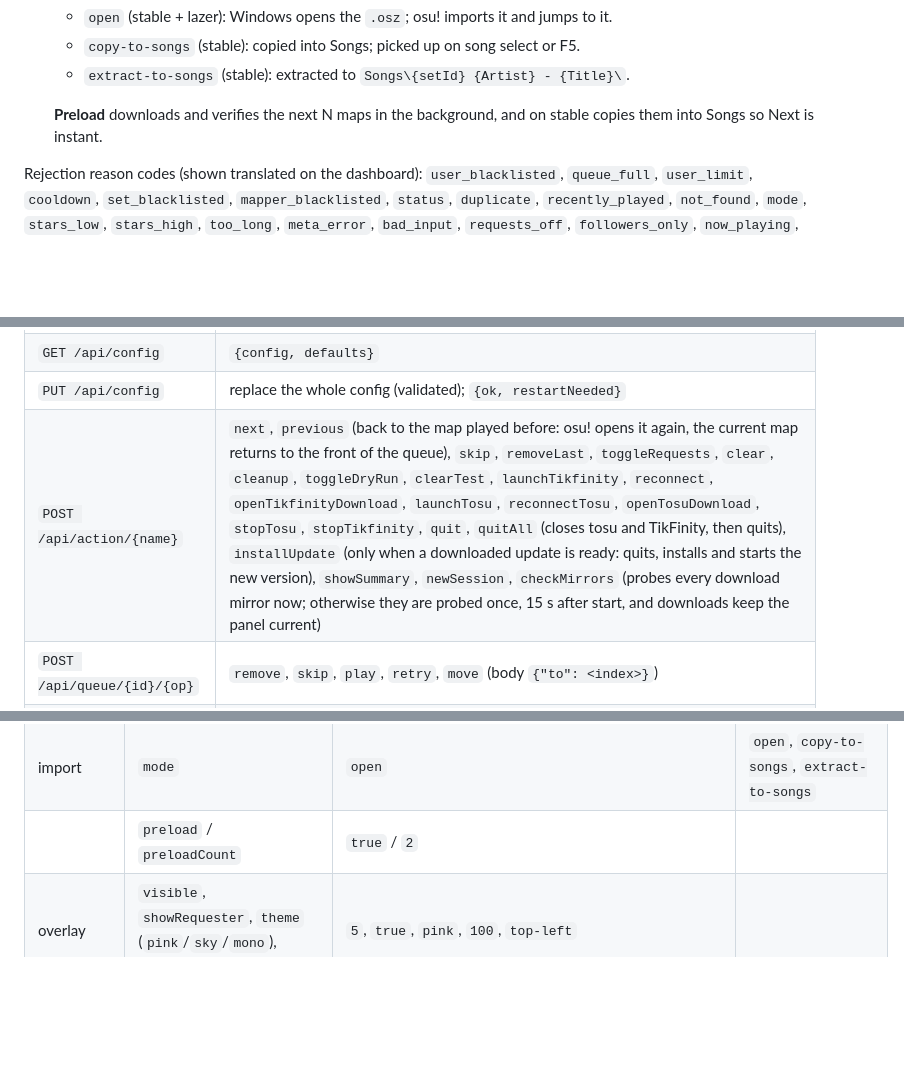
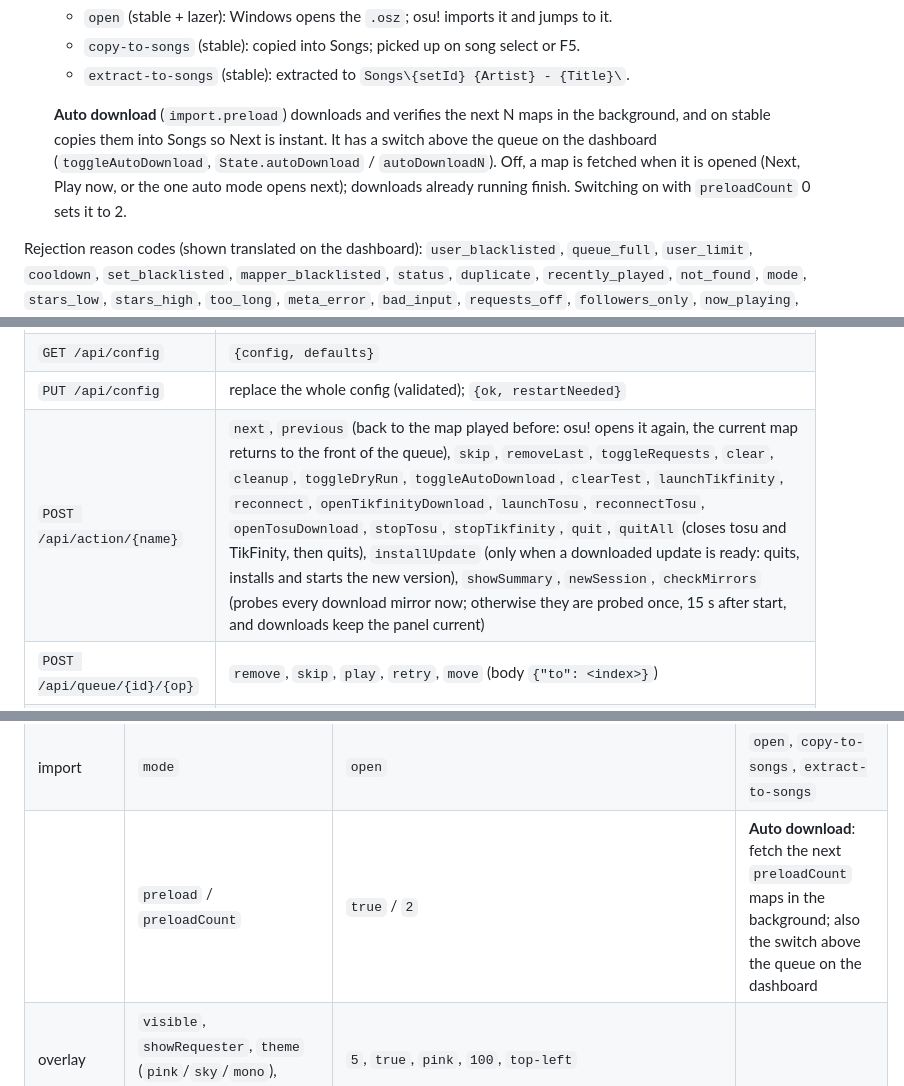
Before and after one commit to Lacrymiraosu/tiktoklivereqsong, a Markdown page: docs/DEVELOPMENT.md, 3 parts joined by grey strips. Rendered like a GitHub page; blank space fills up the shorter version.

```diff
--- a/docs/DEVELOPMENT.md
+++ b/docs/DEVELOPMENT.md
@@ -237,7 +237,8 @@ Mods are the users in **Settings → Command → Mods**, plus TikTok moderators
    * `copy-to-songs` (stable): copied into Songs; picked up on song select or F5.
    * `extract-to-songs` (stable): extracted to `Songs\{setId} {Artist} - {Title}\`.
 
-   **Preload** downloads and verifies the next N maps in the background, and on stable copies them into Songs so Next is instant.
+   **Auto download** (`import.preload`) downloads and verifies the next N maps in the background, and on stable copies them into Songs so Next is instant.
+   It has a switch above the queue on the dashboard (`toggleAutoDownload`, `State.autoDownload` / `autoDownloadN`). Off, a map is fetched when it is opened (Next, Play now, or the one auto mode opens next); downloads already running finish. Switching on with `preloadCount` 0 sets it to 2.
 
 Rejection reason codes (shown translated on the dashboard): `user_blacklisted`, `queue_full`, `user_limit`, `cooldown`, `set_blacklisted`,
 `mapper_blacklisted`, `status`, `duplicate`, `recently_played`, `not_found`, `mode`, `stars_low`, `stars_high`, `too_long`, `meta_error`,
@@ -697,7 +698,7 @@ Errors meant for the streamer also carry `code` and `vars` (from `app.UserError`
 | `GET /api/state` | the same `State` once |
 | `GET /api/config` | `{config, defaults}` |
 | `PUT /api/config` | replace the whole config (validated); `{ok, restartNeeded}` |
-| `POST /api/action/{name}` | `next`, `previous` (back to the map played before: osu! opens it again, the current map returns to the front of the queue), `skip`, `removeLast`, `toggleRequests`, `clear`, `cleanup`, `toggleDryRun`, `clearTest`, `launchTikfinity`, `reconnect`, `openTikfinityDownload`, `launchTosu`, `reconnectTosu`, `openTosuDownload`, `stopTosu`, `stopTikfinity`, `quit`, `quitAll` (closes tosu and TikFinity, then quits), `installUpdate` (only when a downloaded update is ready: quits, installs and starts the new version), `showSummary`, `newSession`, `checkMirrors` (probes every download mirror now; otherwise they are probed once, 15 s after start, and downloads keep the panel current) |
+| `POST /api/action/{name}` | `next`, `previous` (back to the map played before: osu! opens it again, the current map returns to the front of the queue), `skip`, `removeLast`, `toggleRequests`, `clear`, `cleanup`, `toggleDryRun`, `toggleAutoDownload`, `clearTest`, `launchTikfinity`, `reconnect`, `openTikfinityDownload`, `launchTosu`, `reconnectTosu`, `openTosuDownload`, `stopTosu`, `stopTikfinity`, `quit`, `quitAll` (closes tosu and TikFinity, then quits), `installUpdate` (only when a downloaded update is ready: quits, installs and starts the new version), `showSummary`, `newSession`, `checkMirrors` (probes every download mirror now; otherwise they are probed once, 15 s after start, and downloads keep the panel current) |
 | `POST /api/queue/{id}/{op}` | `remove`, `skip`, `play`, `retry`, `move` (body `{"to": <index>}`) |
 | `POST /api/test` | quick add: `{"input": "<id or link>", "user": "<name>"}` → `{ok, item}` or `{ok:false, code, error}` |
 | `POST /api/simulate` | simulated chat: `{"message": "!req …", "user": "<name>"}`; `code: "ignored"` when it is not a request; for a chat command `{ok, command: "cmd_done" \| "cmd_not_mod" \| "cmd_nothing"}` |
@@ -824,7 +825,7 @@ All settings are editable in the dashboard (gear icon). Missing keys take their
 | | `onAllFail` | `skip` | `skip` or `warn` |
 | | `metaTimeoutSec` | `15` | osu! metadata timeout |
 | import | `mode` | `open` | `open`, `copy-to-songs`, `extract-to-songs` |
-| | `preload` / `preloadCount` | `true` / `2` | |
+| | `preload` / `preloadCount` | `true` / `2` | **Auto download**: fetch the next `preloadCount` maps in the background; also the switch above the queue on the dashboard |
 | overlay | `visible`, `showRequester`, `theme` (`pink`/`sky`/`mono`), `scale` (%), `position` | `5`, `true`, `pink`, `100`, `top-left` | |
 | | `feedback` / `feedbackSec` | `true` / `7` | Pop-ups for viewers and how long they stay |
 | | `lang` | `auto` | Overlay language: `auto` (OBS browser language), `en`, `th` |
```
Also changed, not shown: other parts of docs/DEVELOPMENT.md (+1 -1 lines), README.md (+1 -1 lines), docs/README.th.md (+1 -1 lines), docs/images/dashboard-en.jpg, docs/images/dashboard-th.jpg, 7 other files.
